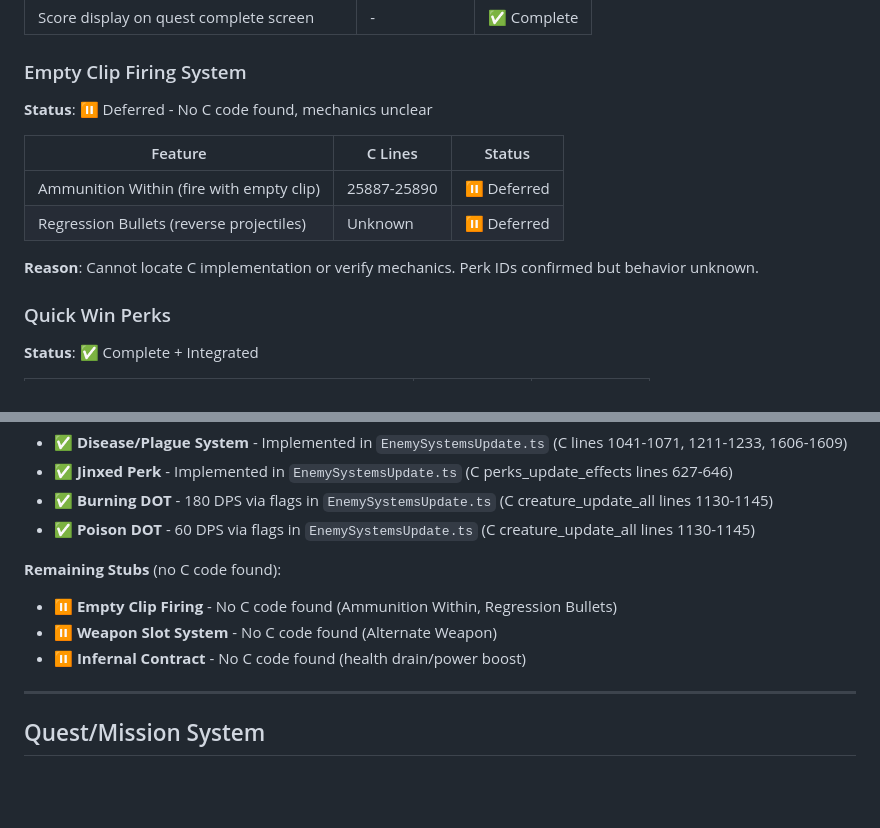
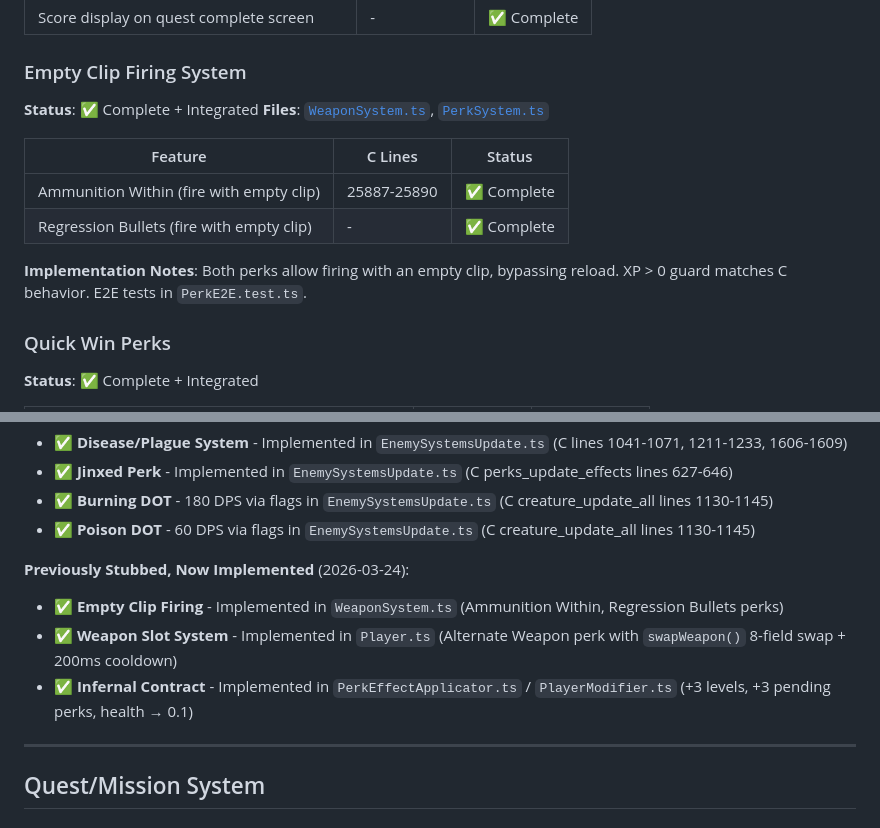
Before and after one commit to buddingmonkey/crimisonland-ts, a Markdown page: docs/porting/C_CODE_PORTING_TRACKER.md, 2 parts joined by grey strips. GitHub-like rendering; blank space fills up the shorter version.

Commit message:
updating tracker for accuracy

```diff
--- a/docs/porting/C_CODE_PORTING_TRACKER.md
+++ b/docs/porting/C_CODE_PORTING_TRACKER.md
@@ -857,14 +857,15 @@ This file tracks all C code that has been ported to TypeScript, organized by sys
 | Score display on quest complete screen | - | ✅ Complete |
 
 ### Empty Clip Firing System
-**Status**: ⏸️ Deferred - No C code found, mechanics unclear
-
-| Feature | C Lines | Status |
-|---------|---------|--------|
-| Ammunition Within (fire with empty clip) | 25887-25890 | ⏸️ Deferred |
-| Regression Bullets (reverse projectiles) | Unknown | ⏸️ Deferred |
-
-**Reason**: Cannot locate C implementation or verify mechanics. Perk IDs confirmed but behavior unknown.
+**Status**: ✅ Complete + Integrated
+**Files**: [`WeaponSystem.ts`](src/systems/combat/WeaponSystem.ts), [`PerkSystem.ts`](src/systems/PerkSystem.ts)
+
+| Feature | C Lines | Status |
+|---------|---------|--------|
+| Ammunition Within (fire with empty clip) | 25887-25890 | ✅ Complete |
+| Regression Bullets (fire with empty clip) | - | ✅ Complete |
+
+**Implementation Notes**: Both perks allow firing with an empty clip, bypassing reload. XP > 0 guard matches C behavior. E2E tests in `PerkE2E.test.ts`.
 
 ### Quick Win Perks
 **Status**: ✅ Complete + Integrated
@@ -1129,10 +1130,10 @@ The following systems were completed during perk implementation:
 - ✅ **Burning DOT** - 180 DPS via flags in `EnemySystemsUpdate.ts` (C creature_update_all lines 1130-1145)
 - ✅ **Poison DOT** - 60 DPS via flags in `EnemySystemsUpdate.ts` (C creature_update_all lines 1130-1145)
 
-**Remaining Stubs** (no C code found):
-- ⏸️ **Empty Clip Firing** - No C code found (Ammunition Within, Regression Bullets)
-- ⏸️ **Weapon Slot System** - No C code found (Alternate Weapon)
-- ⏸️ **Infernal Contract** - No C code found (health drain/power boost)
+**Previously Stubbed, Now Implemented** (2026-03-24):
+- ✅ **Empty Clip Firing** - Implemented in `WeaponSystem.ts` (Ammunition Within, Regression Bullets perks)
+- ✅ **Weapon Slot System** - Implemented in `Player.ts` (Alternate Weapon perk with `swapWeapon()` 8-field swap + 200ms cooldown)
+- ✅ **Infernal Contract** - Implemented in `PerkEffectApplicator.ts` / `PlayerModifier.ts` (+3 levels, +3 pending perks, health → 0.1)
 
 ---
 
```
